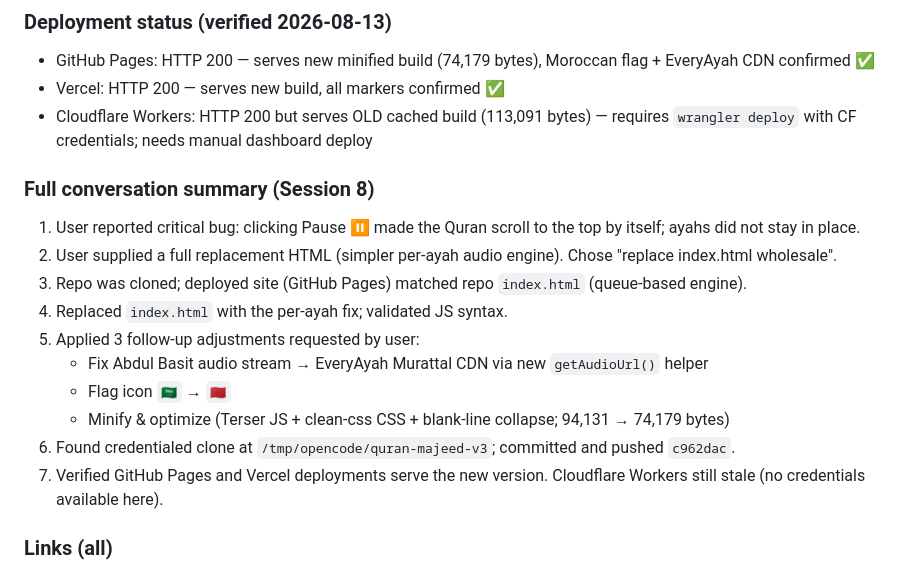
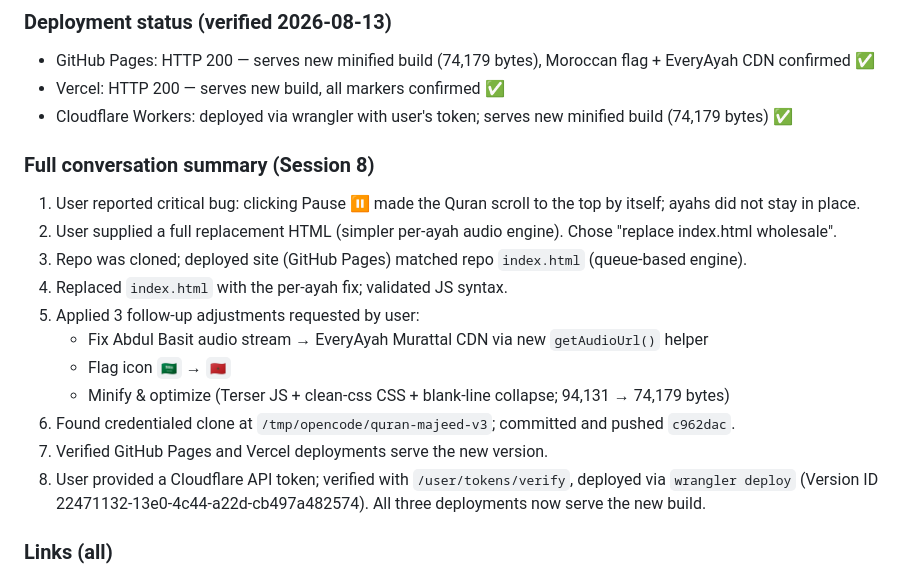
Before and after one commit to ucfzem/quran-majeed-v3, a Markdown page: CONVERSATION_BACKUP.md, the part around the change. GitHub-like rendering.

Commit message:
docs: cloudflare workers deployed via wrangler

```diff
--- a/CONVERSATION_BACKUP.md
+++ b/CONVERSATION_BACKUP.md
@@ -124,7 +124,7 @@ e765741 fix: remove old audio module, fix highlightAyah conflict
 ### Deployment status (verified 2026-08-13)
 - GitHub Pages: HTTP 200 — serves new minified build (74,179 bytes), Moroccan flag + EveryAyah CDN confirmed ✅
 - Vercel: HTTP 200 — serves new build, all markers confirmed ✅
-- Cloudflare Workers: HTTP 200 but serves OLD cached build (113,091 bytes) — requires `wrangler deploy` with CF credentials; needs manual dashboard deploy
+- Cloudflare Workers: deployed via wrangler with user's token; serves new minified build (74,179 bytes) ✅
 
 ### Full conversation summary (Session 8)
 1. User reported critical bug: clicking Pause ⏸️ made the Quran scroll to the top by itself; ayahs did not stay in place.
@@ -136,7 +136,8 @@ e765741 fix: remove old audio module, fix highlightAyah conflict
    - Flag icon `🇸🇦` → `🇲🇦`
    - Minify & optimize (Terser JS + clean-css CSS + blank-line collapse; 94,131 → 74,179 bytes)
 6. Found credentialed clone at `/tmp/opencode/quran-majeed-v3`; committed and pushed `c962dac`.
-7. Verified GitHub Pages and Vercel deployments serve the new version. Cloudflare Workers still stale (no credentials available here).
+7. Verified GitHub Pages and Vercel deployments serve the new version.
+8. User provided a Cloudflare API token; verified with `/user/tokens/verify`, deployed via `wrangler deploy` (Version ID 22471132-13e0-4c44-a22d-cb497a482574). All three deployments now serve the new build.
 
 ### Links (all)
 - Repo: https://github.com/ucfzem/quran-majeed-v3
```
